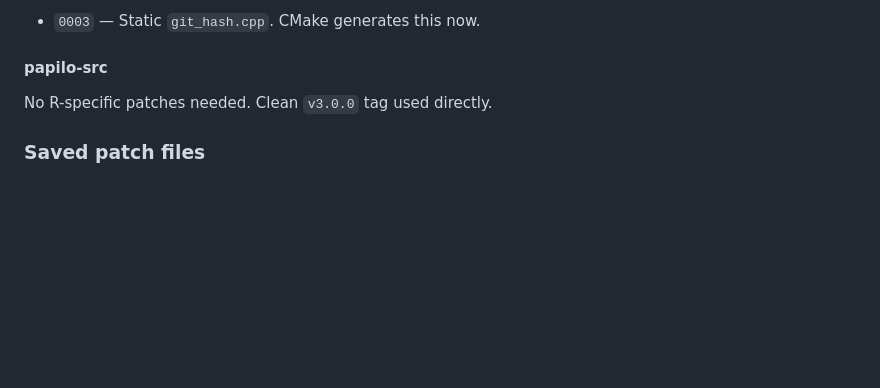
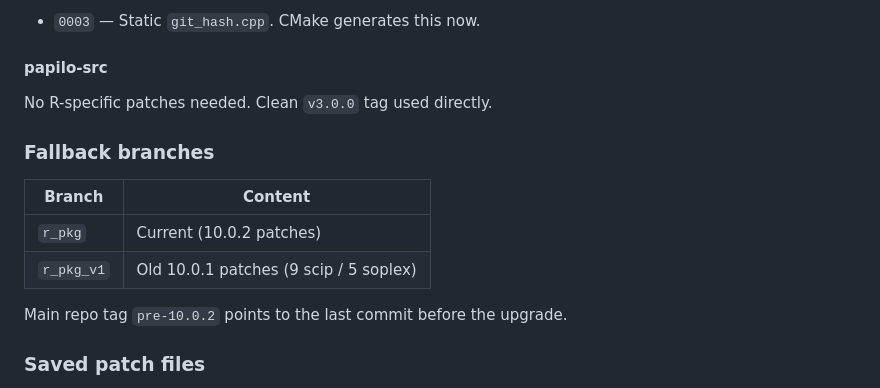
Before and after one commit to bnaras/scip, a Markdown page: Build_Notes/README.md, the part around one of its changes. GitHub-like rendering; blank space fills up the shorter version.

```diff
--- a/Build_Notes/README.md
+++ b/Build_Notes/README.md
@@ -154,6 +217,15 @@ includes, etc.). All of this is gone now.
 
 No R-specific patches needed. Clean `v3.0.0` tag used directly.
 
+### Fallback branches
+
+| Branch | Content |
+|--------|---------|
+| `r_pkg` | Current (10.0.2 patches) |
+| `r_pkg_v1` | Old 10.0.1 patches (9 scip / 5 soplex) |
+
+Main repo tag `pre-10.0.2` points to the last commit before the upgrade.
+
 ### Saved patch files
 
 The `scip-src/` and `soplex-src/` subdirectories contain the original
```
Also changed, not shown: other parts of Build_Notes/README.md (+86 -23 lines).
